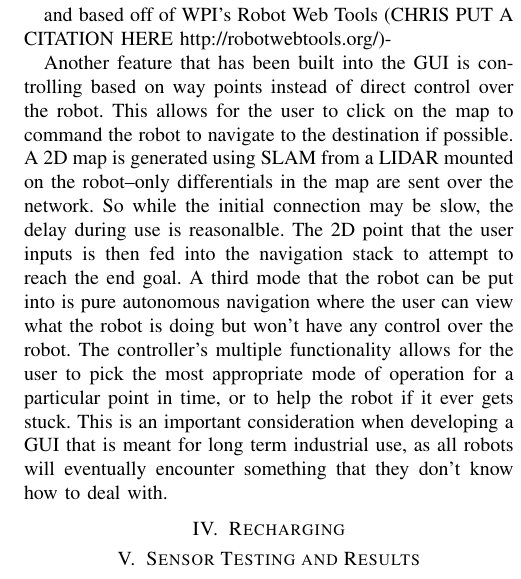
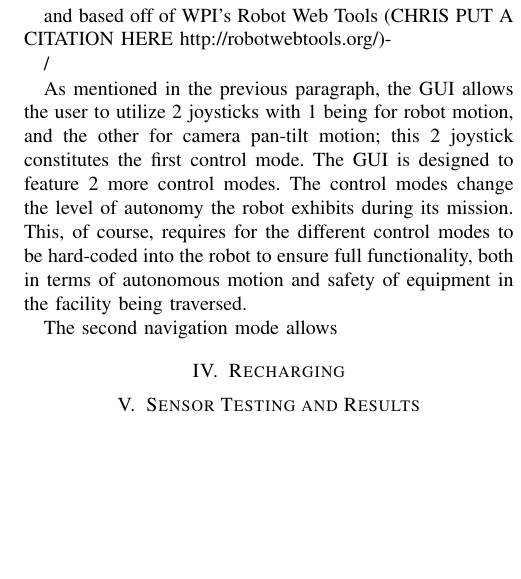
Before and after one commit to christopherKorpela/tepra2015, a LaTeX paper (TePRA_2015.tex, which reads content/ui.tex): part of one column of page 3 of 4, cut so that both start at the same text, the shorter picture padded with empty space. Compiled offline with pdfLaTeX.

Commit message:
gui paragraph 2 rewrite started

```diff
--- a/content/ui.tex
+++ b/content/ui.tex
@@ -4,4 +4,8 @@ A standardized graphical user interface (GUI) was developed to be robust and int
 
 and based off of WPI's Robot Web Tools (CHRIS PUT A CITATION HERE http://robotwebtools.org/)-
 
-Another feature that has been built into the GUI is controlling based on way points instead of direct control over the robot. This allows for the user to click on the map to command the robot to navigate to the destination if possible. A 2D map is generated using SLAM from a LIDAR mounted on the robot--only differentials in the map are sent over the network. So while the initial connection may be slow, the delay during use is reasonalble. The 2D point that the user inputs is then fed into the navigation stack to attempt to reach the end goal. A third mode that the robot can be put into is pure autonomous navigation where the user can view what the robot is doing but won't have any control over the robot. The controller's multiple functionality allows for the user to pick the most appropriate mode of operation for a particular point in time, or to help the robot if it ever gets stuck. This is an important consideration when developing a GUI that is meant for long term industrial use, as all robots will eventually encounter something that they don't know how to deal with.
+/%Another feature that has been built into the GUI is controlling based on way points instead of direct control over the robot. This allows for the user to click on the map to command the robot to navigate to the destination if possible. A 2D map is generated using SLAM from a LIDAR mounted on the robot--only differentials in the map are sent over the network. So while the initial connection may be slow, the delay during use is reasonalble. The 2D point that the user inputs is then fed into the navigation stack to attempt to reach the end goal. A third mode that the robot can be put into is pure autonomous navigation where the user can view what the robot is doing but won't have any control over the robot. The controller's multiple functionality allows for the user to pick the most appropriate mode of operation for a particular point in time, or to help the robot if it ever gets stuck. This is an important consideration when developing a GUI that is meant for long term industrial use, as all robots will eventually encounter something that they don't know how to deal with.
+
+As mentioned in the previous paragraph, the GUI allows the user to utilize 2 joysticks with 1 being for robot motion, and the other for camera pan-tilt motion; this 2 joystick constitutes the first control mode. The GUI is designed to feature 2 more control modes. The control modes change the level of autonomy the robot exhibits during its mission. This, of course, requires for the different control modes to be hard-coded into the robot to ensure full functionality, both in terms of autonomous motion and safety of equipment in the facility being traversed.
+
+The second navigation mode allows
```
